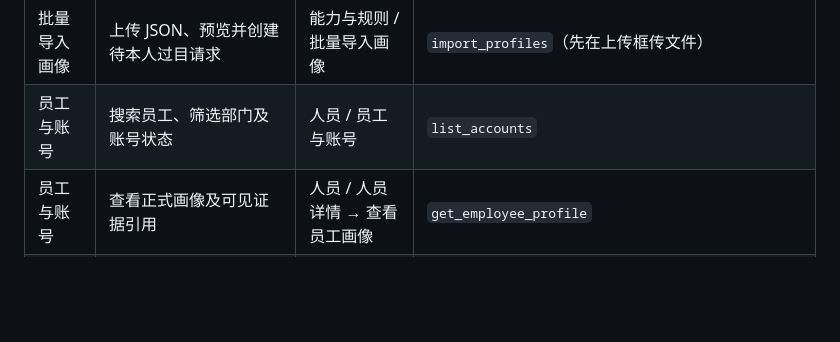
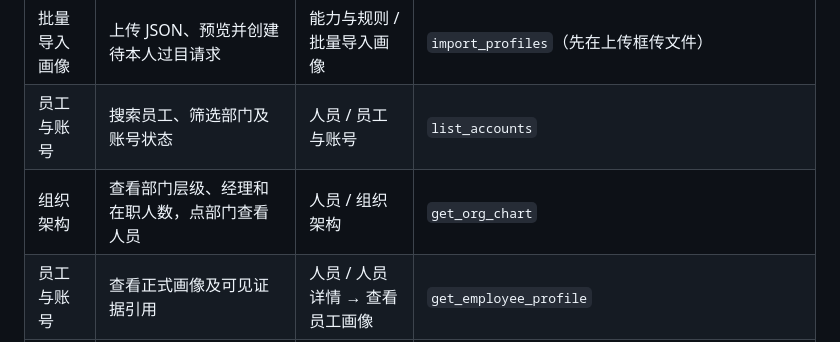
Before and after one commit to ft1148137/employee-profile-platform, a Markdown page: docs/admin-function-map.md, the part around the change. Rendered like a GitHub page; blank space fills up the shorter version.

Commit message:
Add scoped read-only organization chart
Co-authored-by: multica-agent <github@multica.ai>

```diff
--- a/docs/admin-function-map.md
+++ b/docs/admin-function-map.md
@@ -20,6 +20,7 @@
 | 批量导入画像 | 下载格式说明、生成指南、示例 | 能力与规则 / 批量导入画像 | 文件下载由助手给页面链接；这些公开下载接口不要求管理员权限，不在 NOT_FOR_ASSISTANT 管理接口清单中 |
 | 批量导入画像 | 上传 JSON、预览并创建待本人过目请求 | 能力与规则 / 批量导入画像 | `import_profiles`（先在上传框传文件） |
 | 员工与账号 | 搜索员工、筛选部门及账号状态 | 人员 / 员工与账号 | `list_accounts` |
+| 组织架构 | 查看部门层级、经理和在职人数，点部门查看人员 | 人员 / 组织架构 | `get_org_chart` |
 | 员工与账号 | 查看正式画像及可见证据引用 | 人员 / 人员详情 → 查看员工画像 | `get_employee_profile` |
 | 员工与账号 | 单人入职 | 人员 / 新增员工 | `onboard_employee` |
 | 员工与账号 | 调岗、改职位和上级 | 人员 / 人员详情 | `transfer_employee` |
```
Also changed, not shown: docs/screenshots/m4.2/org-chart-admin.png (added), docs/screenshots/m4.2/org-chart-hierarchy.png (added), docs/screenshots/m4.2/org-chart-manager.png (added), 16 other files.
